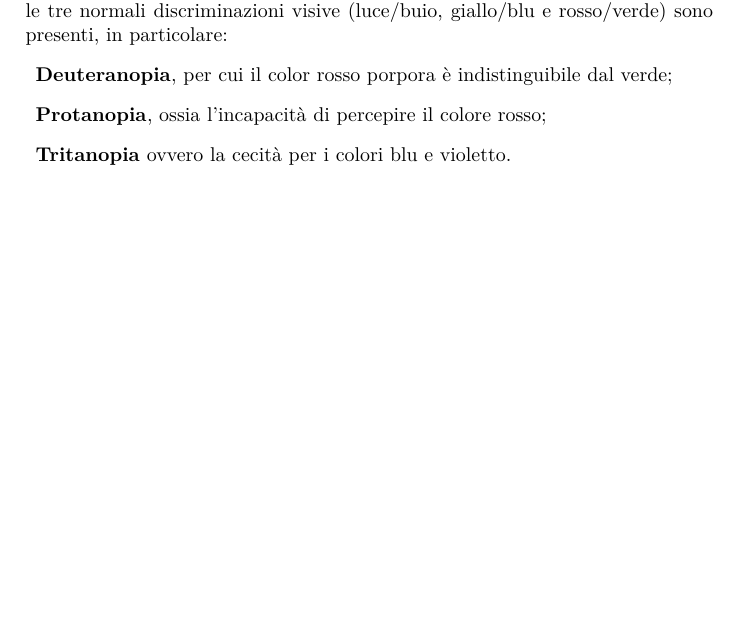
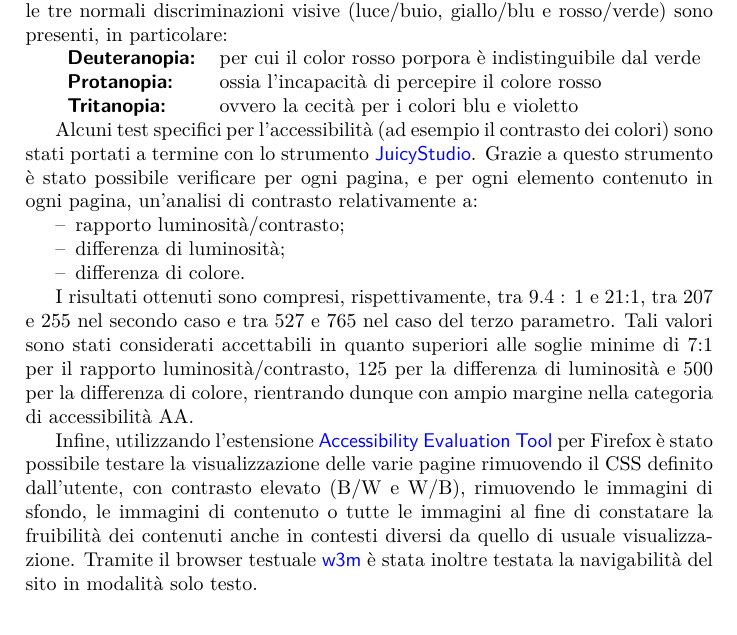
Before and after one commit to PiggysFriend/SitoBabe, a LaTeX paper (Sito Babe/public_html/Relazione/Relazione.tex): part of page 10 of 14 before the commit and part of page 12 of 14 after it, cut so that both start at the same text, the shorter picture padded with empty space. Compiled offline with pdfLaTeX.

Commit message:
aggiunta parte su JuicyStudio, AET e w3m

```diff
--- a/Sito Babe/public_html/Relazione/Relazione.tex
+++ b/Sito Babe/public_html/Relazione/Relazione.tex
@@ -277,14 +277,6 @@ In generale, la tavolozza dei colori adottata per la realizzazione delle pagine
 
 La scelta dei colori è stata guidata dal duplice scopo di ottenere una serie di pagine esteticamente gradevoli anche in vista del pubblico di bambini ma anche, al tempo stesso, di garantire un adeguato contrasto dei colori per gli utenti affetti da patologie in grado di alterare la percezione cromatica.
 
-Lo strumento \progname{Color Oracle} è stato utilizzato al fine di simulare la visione di un utente affetto da dicromatismo, vale a dire un soggetto in cui solo due tra le tre normali discriminazioni visive (luce/buio, giallo/blu e rosso/verde) sono presenti, in particolare:
-%TODO terminare questa sezione
-\begin{description}
-  \item{\textbf{Deuteranopia}}, per cui il color rosso porpora è indistinguibile dal verde;
-  \item{\textbf{Protanopia}}, ossia l'incapacità di percepire il colore rosso;
-  \item{\textbf{Tritanopia}} ovvero la cecità per i colori blu e violetto.
-\end{description}
-
 
 \subsection{I form}
 I form che compaiono nella sezione \sitepage{Sondaggi.html} del sito sono stati progettati e realizzati al fine di massimizzare l'accessibilità. In primo luogo, tutti gli elementi \texttt{<input>} sono stati inseriti all'interno di un elemento \texttt{<fieldset>} corredato da un'opportuna \texttt{<legend>}, in modo da rendere evidente la suddivisione logica nelle varie sezioni del contenuto.
@@ -328,6 +320,25 @@ Per quanto riguarda il titolo, si è scelto di non utilizzare tecniche di \ingle
 
 Il programma \progname{Totalvalidator}, in versione gratuita, è stato utilizzato per verificare il rispetto delle linee guida WCAG 2.0, ottenendo la valutazione AA2.
 
+Lo strumento \progname{Color Oracle} è stato utilizzato al fine di simulare la visione di un utente affetto da dicromatismo, vale a dire un soggetto in cui solo due tra le tre normali discriminazioni visive (luce/buio, giallo/blu e rosso/verde) sono presenti, in particolare:
+
+\begin{tabular}{>{\sffamily\bfseries}lp{.7\textwidth}}
+  Deuteranopia: & per cui il color rosso porpora è indistinguibile dal verde\\
+  Protanopia: & ossia l'incapacità di percepire il colore rosso\\
+  Tritanopia: & ovvero la cecità per i colori blu e violetto\\
+\end{tabular}
+
+Alcuni test specifici per l'accessibilità (ad esempio il contrasto dei colori) sono stati portati a termine con lo strumento \progname{JuicyStudio}. Grazie a questo strumento è stato possibile verificare per ogni pagina, e per ogni elemento contenuto in ogni pagina, un'analisi di contrasto relativamente a:
+\begin{itemize}[noitemsep,nolistsep]
+  \item[--] rapporto luminosità/contrasto;
+  \item[--] differenza di luminosità;
+  \item[--] differenza di colore.
+\end{itemize}
+
+I risultati ottenuti sono compresi, rispettivamente, tra 9.4 : 1 e 21:1, tra 207 e 255 nel secondo caso e tra 527 e 765 nel caso del terzo parametro. Tali valori sono stati considerati accettabili in quanto superiori alle soglie minime di 7:1 per il rapporto luminosità/contrasto, 125 per la differenza di luminosità e 500 per la differenza di colore, rientrando dunque con ampio margine nella categoria di accessibilità AA\@.
+
+Infine, utilizzando l'estensione \progname{Accessibility Evaluation Tool} per Firefox è stato possibile testare la visualizzazione delle varie pagine rimuovendo il CSS definito dall'utente, con contrasto elevato (B/W e W/B), rimuovendo le immagini di sfondo, le immagini di contenuto o tutte le immagini al fine di constatare la fruibilità dei contenuti anche in contesti diversi da quello di usuale visualizzazione. Tramite il browser testuale \progname{w3m} è stata inoltre testata la navigabilità del sito in modalità solo testo.
+
 \section{Pagine dinamiche}
 
 \subsection{Utilizzo XML}
```
